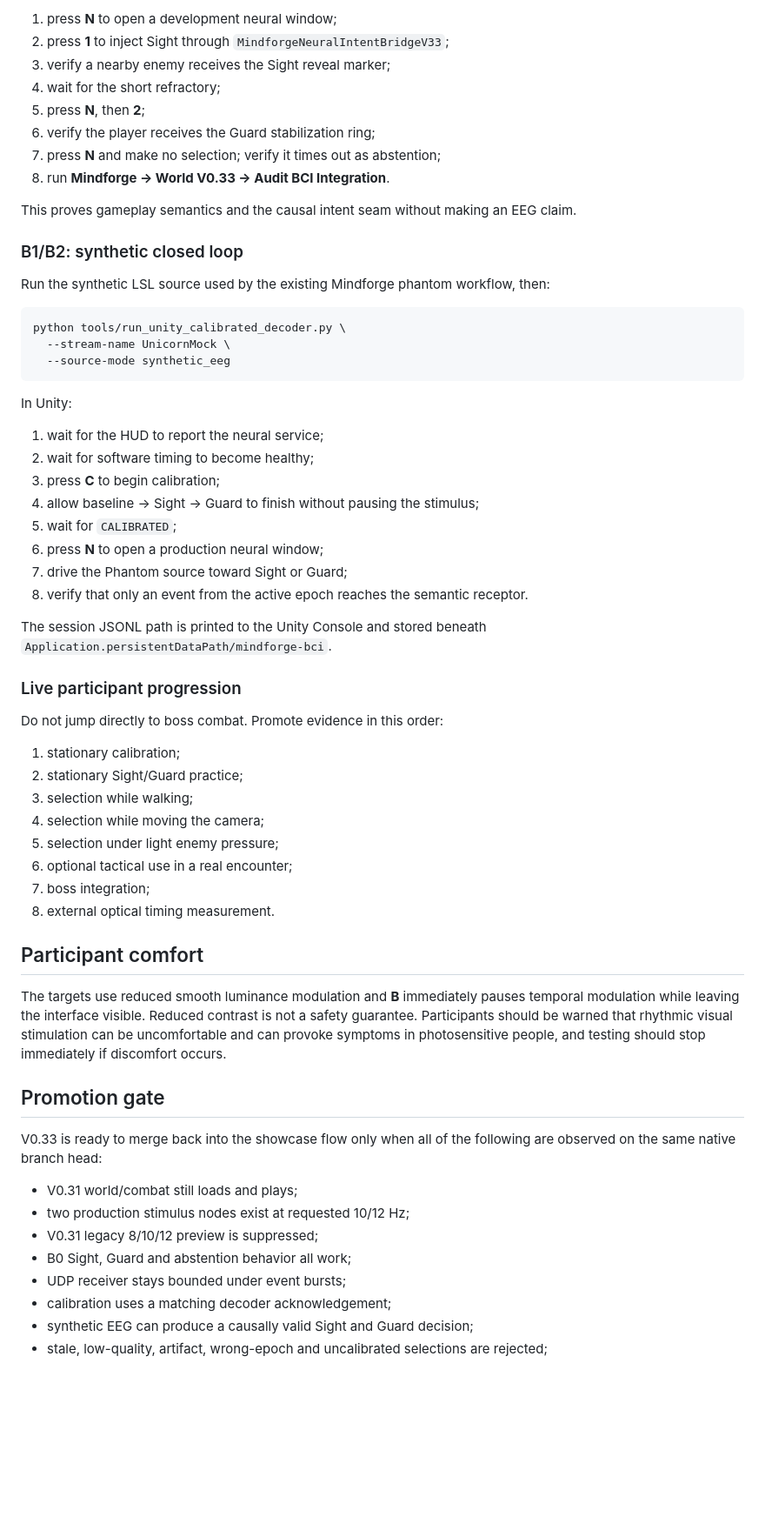
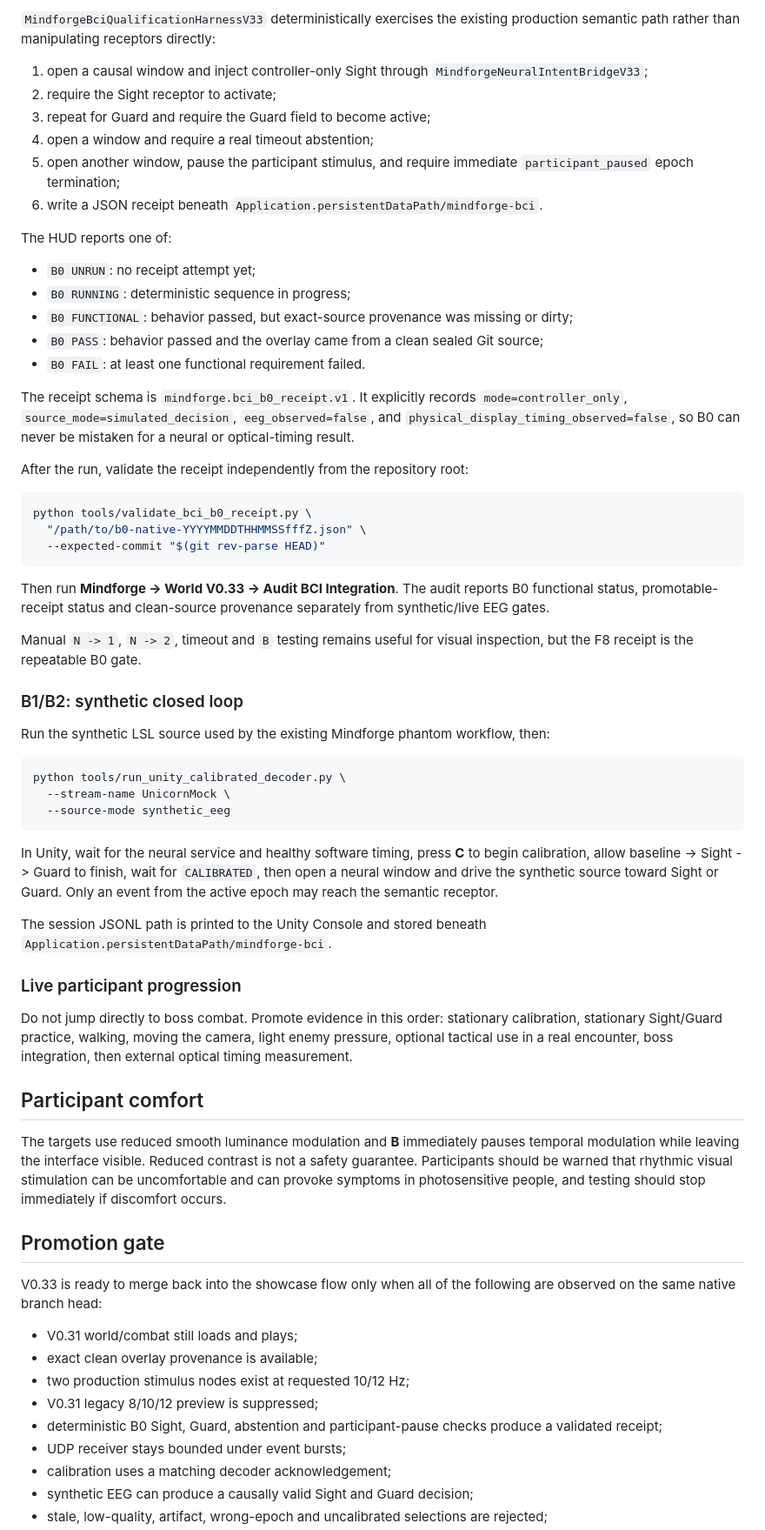
Before and after one commit to sidhulyalkar/mindforge, a Markdown page: docs/BCI_INTEGRATION_V33.md, the part around one of its changes. Shown at 87% size. Rendered like a GitHub page; blank space fills up the shorter version.

Commit message:
V0.33: document repeatable native B0 qualification

````diff
--- a/docs/BCI_INTEGRATION_V33.md
+++ b/docs/BCI_INTEGRATION_V33.md
@@ -131,14 +115,34 @@ No Python process is required.
 
-1. press **N** to open a development neural window;
-2. press **1** to inject Sight through `MindforgeNeuralIntentBridgeV33`;
-3. verify a nearby enemy receives the Sight reveal marker;
-4. wait for the short refractory;
-5. press **N**, then **2**;
-6. verify the player receives the Guard stabilization ring;
-7. press **N** and make no selection; verify it times out as abstention;
-8. run **Mindforge -> World V0.33 -> Audit BCI Integration**.
+`MindforgeBciQualificationHarnessV33` deterministically exercises the existing production semantic path rather than manipulating receptors directly:
 
-This proves gameplay semantics and the causal intent seam without making an EEG claim.
+1. open a causal window and inject controller-only Sight through `MindforgeNeuralIntentBridgeV33`;
+2. require the Sight receptor to activate;
+3. repeat for Guard and require the Guard field to become active;
+4. open a window and require a real timeout abstention;
+5. open another window, pause the participant stimulus, and require immediate `participant_paused` epoch termination;
+6. write a JSON receipt beneath `Application.persistentDataPath/mindforge-bci`.
+
+The HUD reports one of:
+
+- `B0 UNRUN`: no receipt attempt yet;
+- `B0 RUNNING`: deterministic sequence in progress;
+- `B0 FUNCTIONAL`: behavior passed, but exact-source provenance was missing or dirty;
+- `B0 PASS`: behavior passed and the overlay came from a clean sealed Git source;
+- `B0 FAIL`: at least one functional requirement failed.
+
+The receipt schema is `mindforge.bci_b0_receipt.v1`. It explicitly records `mode=controller_only`, `source_mode=simulated_decision`, `eeg_observed=false`, and `physical_display_timing_observed=false`, so B0 can never be mistaken for a neural or optical-timing result.
+
+After the run, validate the receipt independently from the repository root:
+
+```bash
+python tools/validate_bci_b0_receipt.py \
+  "/path/to/b0-native-YYYYMMDDTHHMMSSfffZ.json" \
+  --expected-commit "$(git rev-parse HEAD)"
+```
+
+Then run **Mindforge -> World V0.33 -> Audit BCI Integration**. The audit reports B0 functional status, promotable-receipt status and clean-source provenance separately from synthetic/live EEG gates.
+
+Manual `N -> 1`, `N -> 2`, timeout and `B` testing remains useful for visual inspection, but the F8 receipt is the repeatable B0 gate.
 
 ### B1/B2: synthetic closed loop
 
@@ -150,31 +154,13 @@ python tools/run_unity_calibrated_decoder.py \
   --source-mode synthetic_eeg
 ```
 
-In Unity:
-
-1. wait for the HUD to report the neural service;
-2. wait for software timing to become healthy;
-3. press **C** to begin calibration;
-4. allow baseline -> Sight -> Guard to finish without pausing the stimulus;
-5. wait for `CALIBRATED`;
-6. press **N** to open a production neural window;
-7. drive the Phantom source toward Sight or Guard;
-8. verify that only an event from the active epoch reaches the semantic receptor.
+In Unity, wait for the neural service and healthy software timing, press **C** to begin calibration, allow baseline -> Sight -> Guard to finish, wait for `CALIBRATED`, then open a neural window and drive the synthetic source toward Sight or Guard. Only an event from the active epoch may reach the semantic receptor.
 
 The session JSONL path is printed to the Unity Console and stored beneath `Application.persistentDataPath/mindforge-bci`.
 
 ### Live participant progression
 
-Do not jump directly to boss combat. Promote evidence in this order:
-
-1. stationary calibration;
-2. stationary Sight/Guard practice;
-3. selection while walking;
-4. selection while moving the camera;
-5. selection under light enemy pressure;
-6. optional tactical use in a real encounter;
-7. boss integration;
-8. external optical timing measurement.
+Do not jump directly to boss combat. Promote evidence in this order: stationary calibration, stationary Sight/Guard practice, walking, moving the camera, light enemy pressure, optional tactical use in a real encounter, boss integration, then external optical timing measurement.
 
 ## Participant comfort
 
@@ -185,9 +171,10 @@ The targets use reduced smooth luminance modulation and **B** immediately pauses
 V0.33 is ready to merge back into the showcase flow only when all of the following are observed on the same native branch head:
 
 - V0.31 world/combat still loads and plays;
+- exact clean overlay provenance is available;
 - two production stimulus nodes exist at requested 10/12 Hz;
 - V0.31 legacy 8/10/12 preview is suppressed;
-- B0 Sight, Guard and abstention behavior all work;
+- deterministic B0 Sight, Guard, abstention and participant-pause checks produce a validated receipt;
 - UDP receiver stays bounded under event bursts;
 - calibration uses a matching decoder acknowledgement;
 - synthetic EEG can produce a causally valid Sight and Guard decision;
````
Also changed, not shown: other parts of docs/BCI_INTEGRATION_V33.md (+21 -37 lines).
